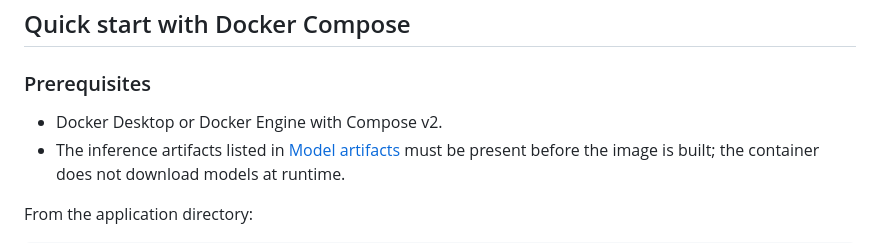
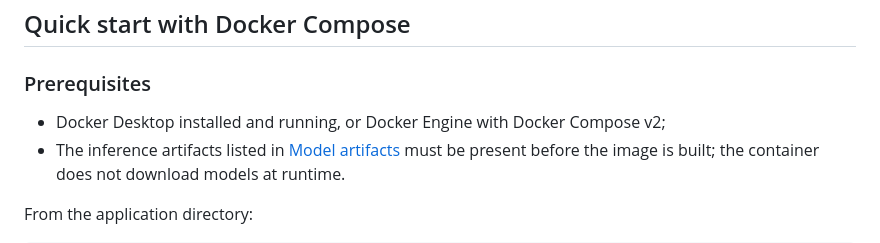
Before and after one commit to abulgheroni3/ED2A-Differential-Diagnosis-AI-Assistant, a Markdown page: README.md, the part around the change. Drawn GitHub-style.

Commit message:
Clarified Docker Section on README file

```diff
--- a/README.md
+++ b/README.md
@@ -77,7 +77,7 @@ Training notebooks and raw datasets are not required at runtime and should remai
 
 ### Prerequisites
 
-- Docker Desktop or Docker Engine with Compose v2.
+- Docker Desktop installed and running, or Docker Engine with Docker Compose v2;
 - The inference artifacts listed in [Model artifacts](#model-artifacts) must be present before the image is built; the container does not download models at runtime.
 
 From the application directory:
```
